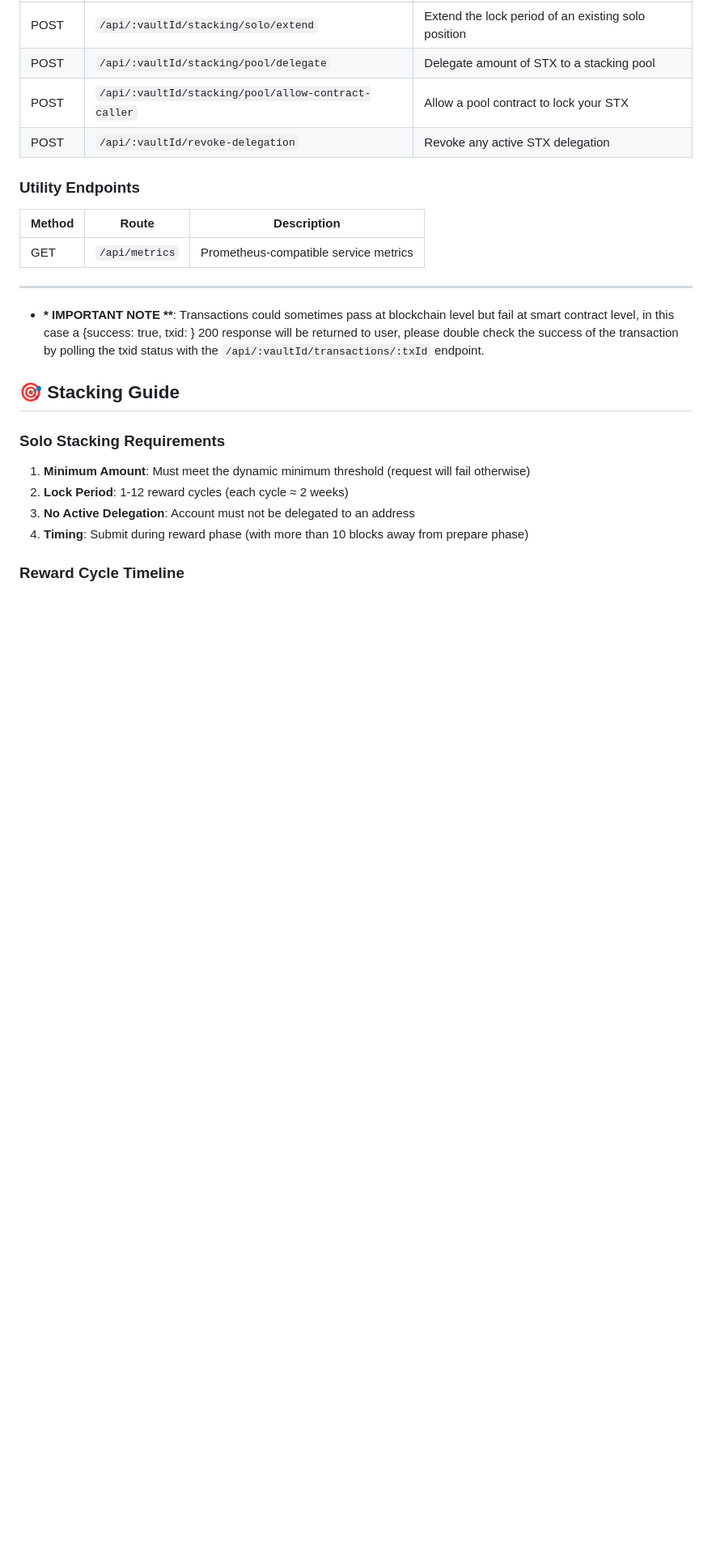
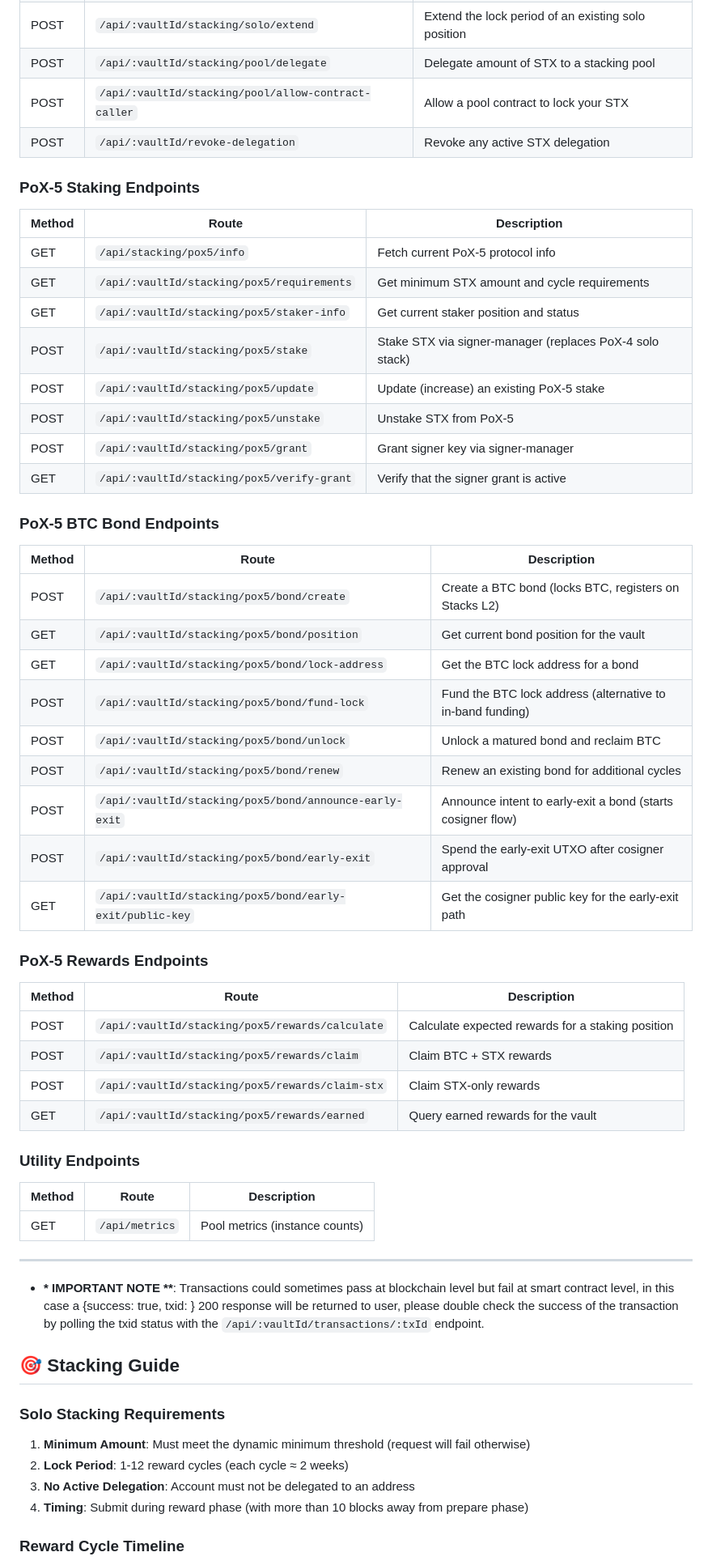
Before and after one commit to fireblocks/stacks-fireblocks-sdk, a Markdown page: README.md, the part around one of its changes. Shown at 81% size. Rendered like a GitHub page; blank space fills up the shorter version.

Commit message:
feat: enhance README with PoX-5 staking and BTC bonding details

```diff
--- a/README.md
+++ b/README.md
@@ -485,11 +492,47 @@ history.forEach((tx) => {
 | POST   | `/api/:vaultId/stacking/pool/allow-contract-caller` | Allow a pool contract to lock your STX               |
 | POST   | `/api/:vaultId/revoke-delegation`                   | Revoke any active STX delegation                     |
 
+### **PoX-5 Staking Endpoints**
+
+| Method | Route                                              | Description                                               |
+| ------ | -------------------------------------------------- | --------------------------------------------------------- |
+| GET    | `/api/stacking/pox5/info`                          | Fetch current PoX-5 protocol info                         |
+| GET    | `/api/:vaultId/stacking/pox5/requirements`         | Get minimum STX amount and cycle requirements             |
+| GET    | `/api/:vaultId/stacking/pox5/staker-info`          | Get current staker position and status                    |
+| POST   | `/api/:vaultId/stacking/pox5/stake`                | Stake STX via signer-manager (replaces PoX-4 solo stack)  |
+| POST   | `/api/:vaultId/stacking/pox5/update`               | Update (increase) an existing PoX-5 stake                 |
+| POST   | `/api/:vaultId/stacking/pox5/unstake`              | Unstake STX from PoX-5                                    |
+| POST   | `/api/:vaultId/stacking/pox5/grant`                | Grant signer key via signer-manager                       |
+| GET    | `/api/:vaultId/stacking/pox5/verify-grant`         | Verify that the signer grant is active                    |
+
+### **PoX-5 BTC Bond Endpoints**
+
+| Method | Route                                                       | Description                                                  |
+| ------ | ----------------------------------------------------------- | ------------------------------------------------------------ |
+| POST   | `/api/:vaultId/stacking/pox5/bond/create`                   | Create a BTC bond (locks BTC, registers on Stacks L2)        |
+| GET    | `/api/:vaultId/stacking/pox5/bond/position`                 | Get current bond position for the vault                      |
+| GET    | `/api/:vaultId/stacking/pox5/bond/lock-address`             | Get the BTC lock address for a bond                          |
+| POST   | `/api/:vaultId/stacking/pox5/bond/fund-lock`                | Fund the BTC lock address (alternative to in-band funding)   |
+| POST   | `/api/:vaultId/stacking/pox5/bond/unlock`                   | Unlock a matured bond and reclaim BTC                        |
+| POST   | `/api/:vaultId/stacking/pox5/bond/renew`                    | Renew an existing bond for additional cycles                 |
+| POST   | `/api/:vaultId/stacking/pox5/bond/announce-early-exit`      | Announce intent to early-exit a bond (starts cosigner flow)  |
+| POST   | `/api/:vaultId/stacking/pox5/bond/early-exit`               | Spend the early-exit UTXO after cosigner approval            |
+| GET    | `/api/:vaultId/stacking/pox5/bond/early-exit/public-key`    | Get the cosigner public key for the early-exit path          |
+
+### **PoX-5 Rewards Endpoints**
+
+| Method | Route                                              | Description                                          |
+| ------ | -------------------------------------------------- | ---------------------------------------------------- |
+| POST   | `/api/:vaultId/stacking/pox5/rewards/calculate`    | Calculate expected rewards for a staking position    |
+| POST   | `/api/:vaultId/stacking/pox5/rewards/claim`        | Claim BTC + STX rewards                              |
+| POST   | `/api/:vaultId/stacking/pox5/rewards/claim-stx`    | Claim STX-only rewards                               |
+| GET    | `/api/:vaultId/stacking/pox5/rewards/earned`       | Query earned rewards for the vault                   |
+
 ### **Utility Endpoints**
 
 | Method | Route          | Description                           |
 | ------ | -------------- | ------------------------------------- |
-| GET    | `/api/metrics` | Prometheus-compatible service metrics |
+| GET    | `/api/metrics` | Pool metrics (instance counts)        |
 
 ---
 
```
Also changed, not shown: other parts of README.md (+20 -6 lines).
